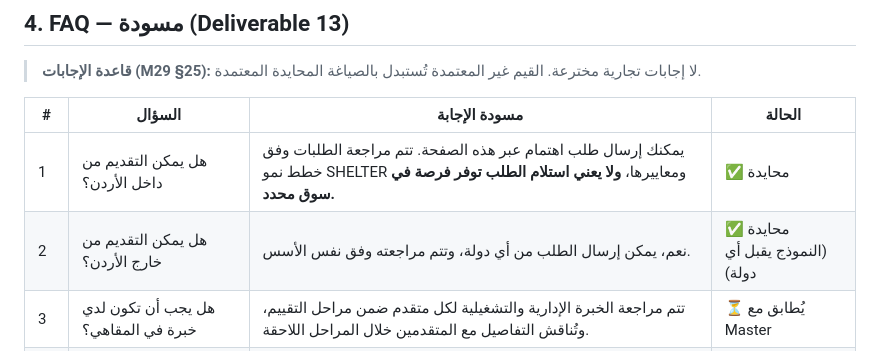
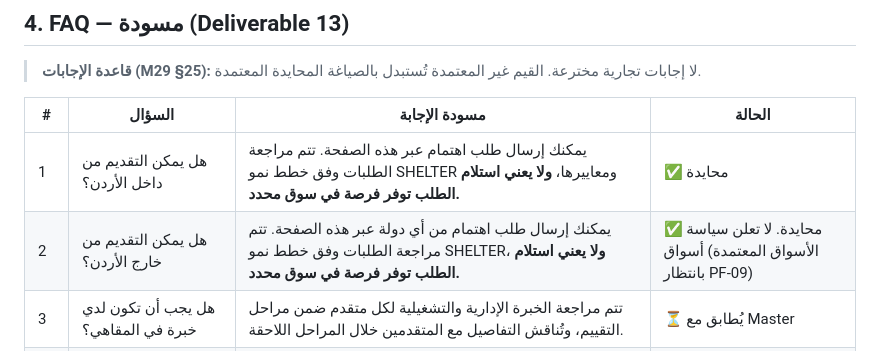
Before and after one commit to Shelterjo/SHELTER-WEBSITE, a Markdown page: docs/franchise/02-PAGE-IA-AND-CONTENT.md, the part around the change. GitHub-like rendering.

```diff
--- a/docs/franchise/02-PAGE-IA-AND-CONTENT.md
+++ b/docs/franchise/02-PAGE-IA-AND-CONTENT.md
@@ -75,7 +75,7 @@
 | # | السؤال | مسودة الإجابة | الحالة |
 |---|---|---|---|
 | 1 | هل يمكن التقديم من داخل الأردن؟ | يمكنك إرسال طلب اهتمام عبر هذه الصفحة. تتم مراجعة الطلبات وفق خطط نمو SHELTER ومعاييرها، **ولا يعني استلام الطلب توفر فرصة في سوق محدد.** | ✅ محايدة |
-| 2 | هل يمكن التقديم من خارج الأردن؟ | نعم، يمكن إرسال الطلب من أي دولة، وتتم مراجعته وفق نفس الأسس. | ✅ محايدة (النموذج يقبل أي دولة) |
+| 2 | هل يمكن التقديم من خارج الأردن؟ | يمكنك إرسال طلب اهتمام من أي دولة عبر هذه الصفحة. تتم مراجعة الطلبات وفق خطط نمو SHELTER، **ولا يعني استلام الطلب توفر فرصة في سوق محدد.** | ✅ محايدة. لا تعلن سياسة أسواق (الأسواق المعتمدة بانتظار PF-09) |
 | 3 | هل يجب أن تكون لدي خبرة في المقاهي؟ | تتم مراجعة الخبرة الإدارية والتشغيلية لكل متقدم ضمن مراحل التقييم، وتُناقش التفاصيل مع المتقدمين خلال المراحل اللاحقة. | ⏳ يُطابق مع Master |
 | 4 | كيف يتم تقييم السوق أو الموقع؟ | يُقيَّم السوق والموقع المقترح ضمن مراحل الشراكة بعد المراجعة الأولية. | ⏳ |
 | 5 | ماذا يحدث بعد إرسال الطلب؟ | سيقوم فريق SHELTER بمراجعة الطلب، والتواصل عند الانتقال إلى المرحلة التالية. | ✅ صياغة الـOwner |
```
Also changed, not shown: docs/GAP-CLOSURE-PLAN.md (added, +199 -0 lines).
